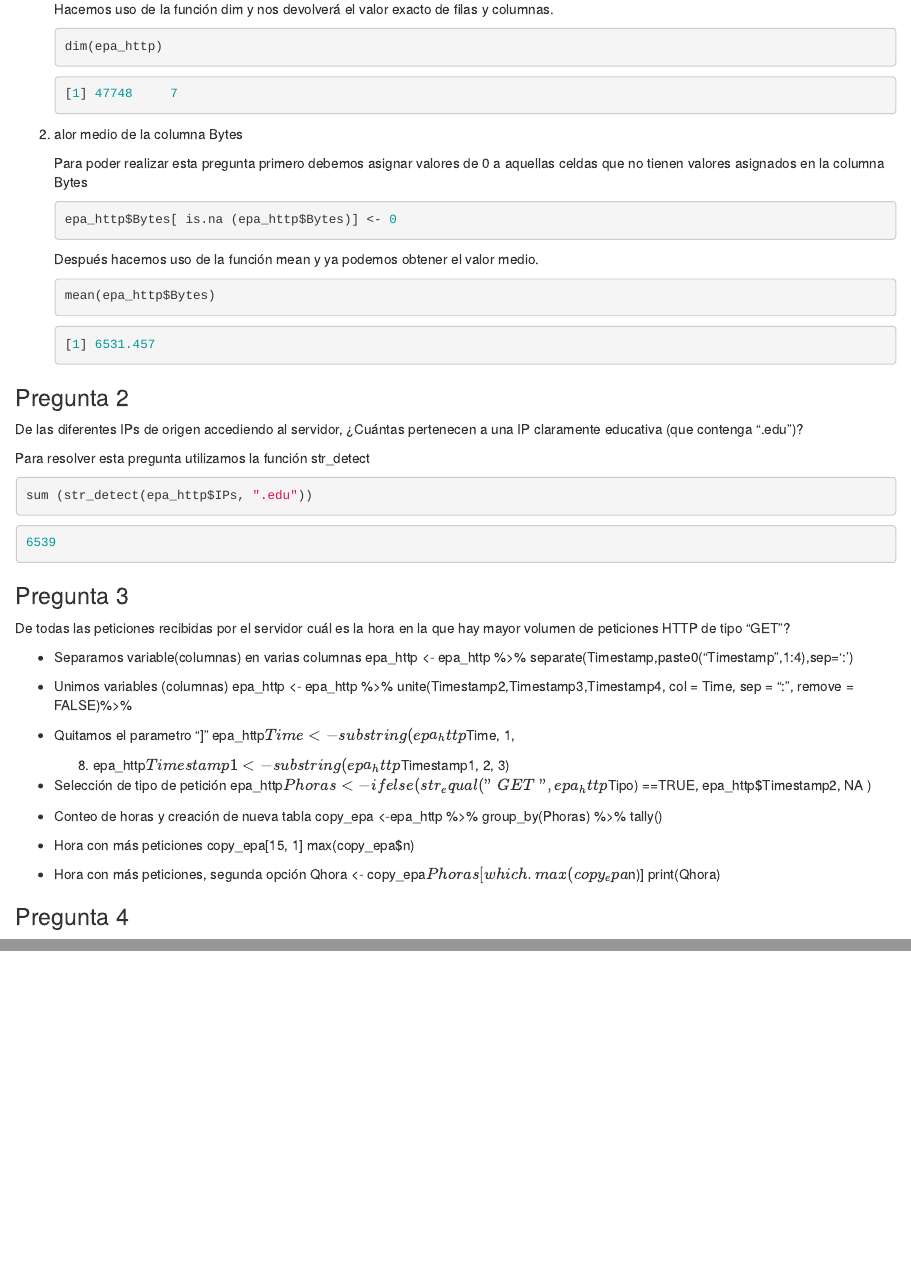
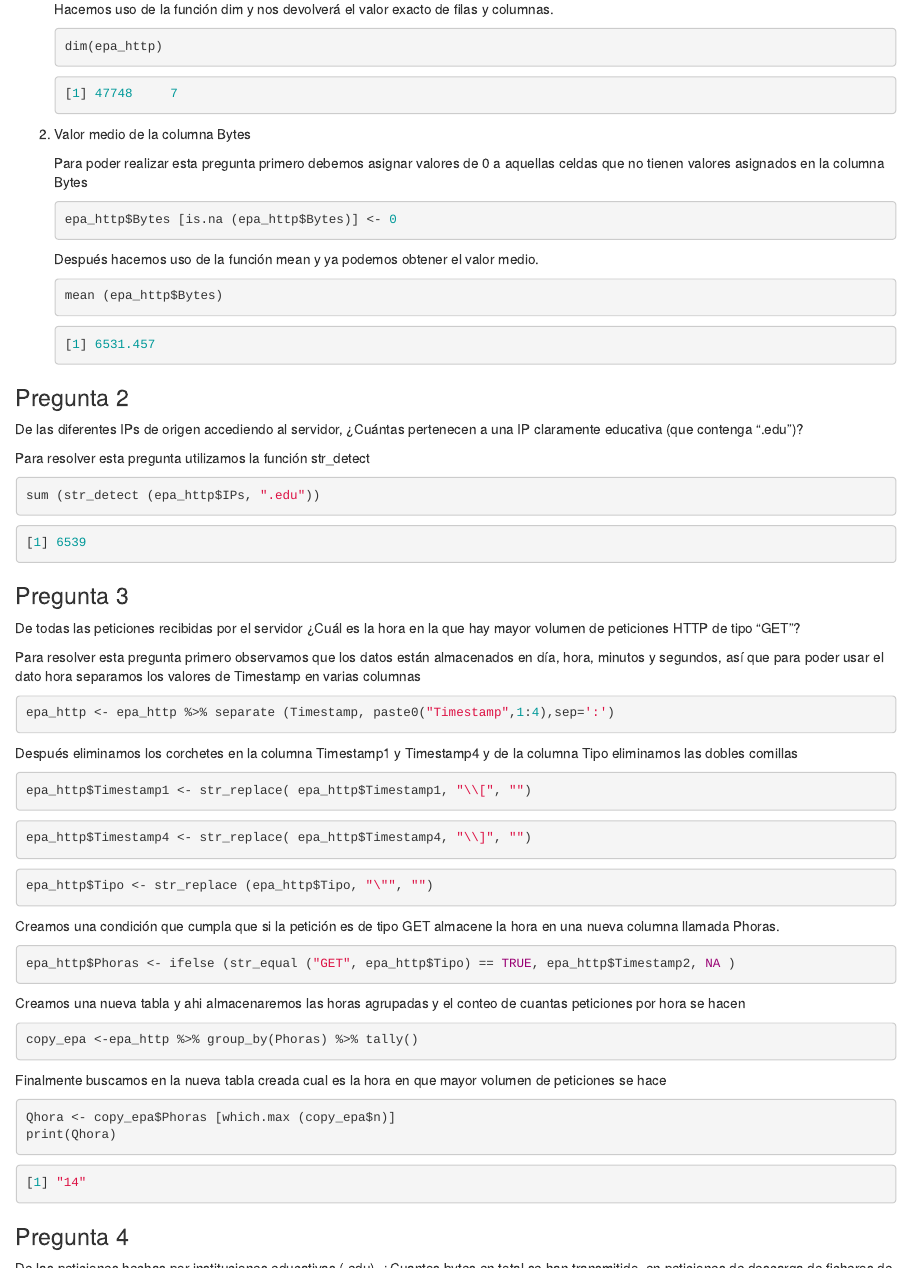
Before and after one commit to ciinthyaa/practica1, an R Markdown document (practicaDS.Rmd): the page in a window 1100 px wide, from 1730 px down, and a second part further down, joined at a grey line. Rendered offline with R 4.5, knitr and Pandoc, with nearby package versions.

Commit message:
pregunta 3, formato

````diff
--- a/practicaDS.Rmd
+++ b/practicaDS.Rmd
@@ -148,21 +148,21 @@ respuesta, y Bytes de reply.
     [1] 47748     7
     ```
 
-2.  alor medio de la columna Bytes
+2.  Valor medio de la columna Bytes
 
     Para poder realizar esta pregunta primero debemos asignar valores de
     0 a aquellas celdas que no tienen valores asignados en la columna
     Bytes
 
     ``` r
-    epa_http$Bytes[ is.na (epa_http$Bytes)] <- 0
+    epa_http$Bytes [is.na (epa_http$Bytes)] <- 0
     ```
 
     Después hacemos uso de la función mean y ya podemos obtener el valor
     medio.
 
     ``` r
-    mean(epa_http$Bytes)
+    mean (epa_http$Bytes)
     ```
 
     ``` r
@@ -177,40 +177,66 @@ pertenecen a una IP claramente educativa (que contenga ".edu")?
 Para resolver esta pregunta utilizamos la función str_detect
 
 ``` r
-sum (str_detect(epa_http$IPs, ".edu"))
+sum (str_detect (epa_http$IPs, ".edu"))
 ```
 
 ``` r
-6539
+[1] 6539
 ```
 
 ### Pregunta 3
 
-De todas las peticiones recibidas por el servidor cuál es la hora en la
+De todas las peticiones recibidas por el servidor ¿Cuál es la hora en la
 que hay mayor volumen de peticiones HTTP de tipo "GET"?
 
--   Separamos variable(columnas) en varias columnas epa_http \<-
-    epa_http %\>% separate(Timestamp,paste0("Timestamp",1:4),sep=':')
+Para resolver esta pregunta primero observamos que los datos están
+almacenados en día, hora, minutos y segundos, así que para poder usar el
+dato hora separamos los valores de Timestamp en varias columnas
 
--   Unimos variables (columnas) epa_http \<- epa_http %\>%
-    unite(Timestamp2,Timestamp3,Timestamp4, col = Time, sep = ":",
-    remove = FALSE)%\>%
+``` r
+epa_http <- epa_http %>% separate (Timestamp, paste0("Timestamp",1:4),sep=':')
+```
 
--   Quitamos el parametro "]" epa_http$Time<-substring(epa_http$Time, 1,
+Después eliminamos los corchetes en la columna Timestamp1 y Timestamp4 y
+de la columna Tipo eliminamos las dobles comillas
 
-    8)  epa_http$Timestamp1<-substring(epa_http$Timestamp1, 2, 3)
+``` r
+epa_http$Timestamp1 <- str_replace( epa_http$Timestamp1, "\\[", "")
+```
 
--   Selección de tipo de petición
-    epa_http$Phoras <- ifelse (str_equal("GET",epa_http$Tipo) ==TRUE,
-    epa_http\$Timestamp2, NA )
+``` r
+epa_http$Timestamp4 <- str_replace( epa_http$Timestamp4, "\\]", "")
+```
 
--   Conteo de horas y creación de nueva tabla copy_epa \<-epa_http %\>%
-    group_by(Phoras) %\>% tally()
+``` r
+epa_http$Tipo <- str_replace (epa_http$Tipo, "\"", "")
+```
 
--   Hora con más peticiones copy_epa[15, 1] max(copy_epa\$n)
+Creamos una condición que cumpla que si la petición es de tipo GET
+almacene la hora en una nueva columna llamada Phoras.
 
--   Hora con más peticiones, segunda opción Qhora \<-
-    copy_epa$Phoras[which.max(copy_epa$n)] print(Qhora)
+``` r
+epa_http$Phoras <- ifelse (str_equal ("GET", epa_http$Tipo) == TRUE, epa_http$Timestamp2, NA )
+```
+
+Creamos una nueva tabla y ahi almacenaremos las horas agrupadas y el
+conteo de cuantas peticiones por hora se hacen
+
+``` r
+copy_epa <-epa_http %>% group_by(Phoras) %>% tally()
+```
+
+Finalmente buscamos en la nueva tabla creada cual es la hora en que
+mayor volumen de peticiones se hace
+
+``` r
+Qhora <- copy_epa$Phoras [which.max (copy_epa$n)]
+print(Qhora)
+```
+
+``` r
+[1] "14"
+```
 
 ### Pregunta 4
 
````
Also changed, not shown: practicaDS.html.
